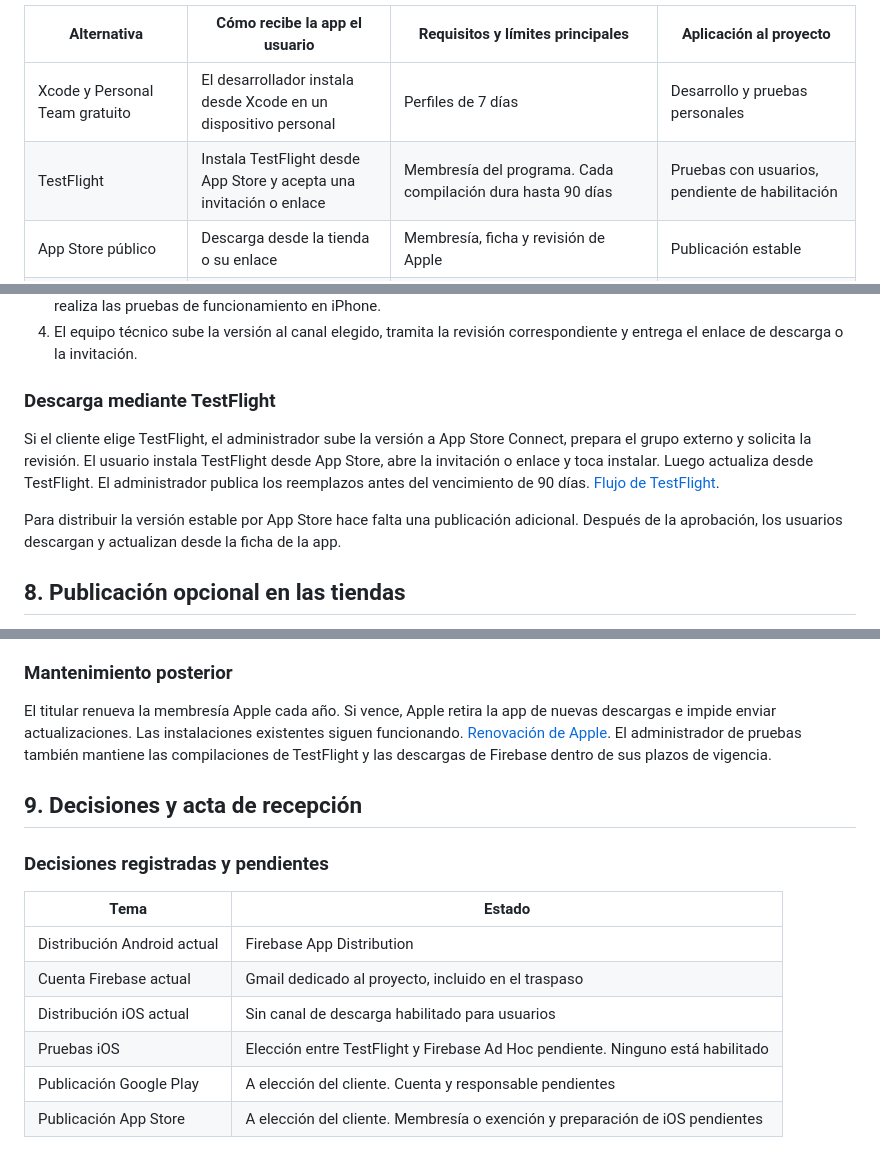
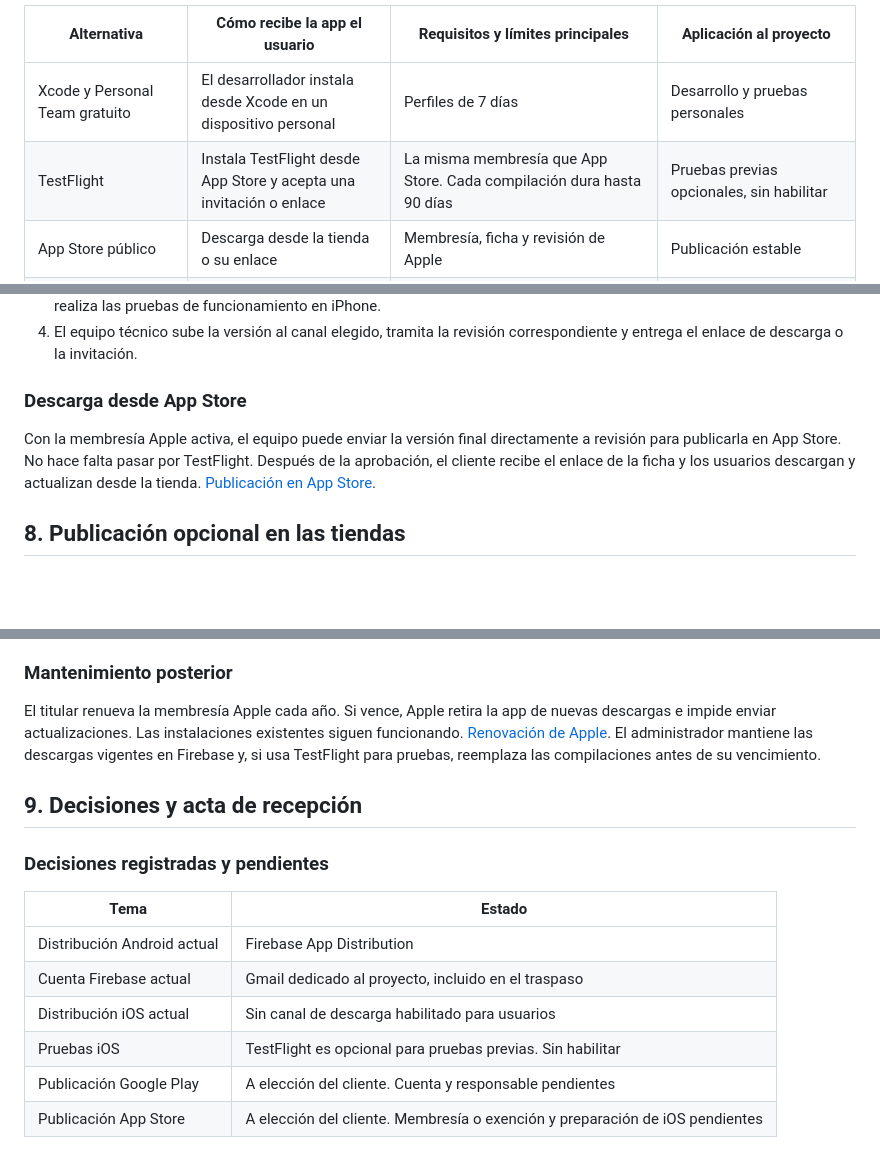
Before and after one commit to IngenieriaParaLaAlimentacion/app_mobile, a Markdown page: docs/traspaso-app-mobile.md, 3 parts joined by grey strips. GitHub-like rendering; blank space fills up the shorter version.

Commit message:
docs: distinguish App Store publication from optional TestFlight testing

```diff
--- a/docs/traspaso-app-mobile.md
+++ b/docs/traspaso-app-mobile.md
@@ -56,7 +56,7 @@ TestFlight, App Store y Ad Hoc requieren una membresía activa del Apple Develop
 | Alternativa | Cómo recibe la app el usuario | Requisitos y límites principales | Aplicación al proyecto |
 | --- | --- | --- | --- |
 | Xcode y Personal Team gratuito | El desarrollador instala desde Xcode en un dispositivo personal | Perfiles de 7 días | Desarrollo y pruebas personales |
-| TestFlight | Instala TestFlight desde App Store y acepta una invitación o enlace | Membresía del programa. Cada compilación dura hasta 90 días | Pruebas con usuarios, pendiente de habilitación |
+| TestFlight | Instala TestFlight desde App Store y acepta una invitación o enlace | La misma membresía que App Store. Cada compilación dura hasta 90 días | Pruebas previas opcionales, sin habilitar |
 | App Store público | Descarga desde la tienda o su enlace | Membresía, ficha y revisión de Apple | Publicación estable |
 | App Store no listado | Abre un enlace directo a la ficha | Apple revisa la app y aprueba el modo no listado. Cualquiera con el enlace puede descargarla | Distribución estable sin aparecer en búsquedas |
 | Ad Hoc con Firebase o entrega directa | Instala un IPA firmado para su dispositivo registrado | Membresía y registro del identificador del dispositivo, UDID. Hasta 100 dispositivos por familia y año de membresía | Pocos equipos conocidos, con administración de sus registros |
@@ -156,11 +156,9 @@ La entrega incluye el proyecto de iOS, la separación entre pruebas y producció
 3. Con esa cuenta, el equipo técnico completa la preparación de la versión para distribuir, configura las notificaciones y realiza las pruebas de funcionamiento en iPhone.
 4. El equipo técnico sube la versión al canal elegido, tramita la revisión correspondiente y entrega el enlace de descarga o la invitación.
 
-### Descarga mediante TestFlight
+### Descarga desde App Store
 
-Si el cliente elige TestFlight, el administrador sube la versión a App Store Connect, prepara el grupo externo y solicita la revisión. El usuario instala TestFlight desde App Store, abre la invitación o enlace y toca instalar. Luego actualiza desde TestFlight. El administrador publica los reemplazos antes del vencimiento de 90 días. [Flujo de TestFlight](https://developer.apple.com/help/app-store-connect/test-a-beta-version/testflight-overview).
-
-Para distribuir la versión estable por App Store hace falta una publicación adicional. Después de la aprobación, los usuarios descargan y actualizan desde la ficha de la app.
+Con la membresía Apple activa, el equipo puede enviar la versión final directamente a revisión para publicarla en App Store. No hace falta pasar por TestFlight. Después de la aprobación, el cliente recibe el enlace de la ficha y los usuarios descargan y actualizan desde la tienda. [Publicación en App Store](https://developer.apple.com/help/app-store-connect/manage-your-apps-availability/overview-of-publishing-your-app-on-the-app-store).
 
 ## 8. Publicación opcional en las tiendas
 
@@ -188,7 +186,7 @@ Antes de publicar, el equipo prueba la actualización desde Firebase a Play en d
 
 ### Mantenimiento posterior
 
-El titular renueva la membresía Apple cada año. Si vence, Apple retira la app de nuevas descargas e impide enviar actualizaciones. Las instalaciones existentes siguen funcionando. [Renovación de Apple](https://developer.apple.com/help/account/membership/renewal/). El administrador de pruebas también mantiene las compilaciones de TestFlight y las descargas de Firebase dentro de sus plazos de vigencia.
+El titular renueva la membresía Apple cada año. Si vence, Apple retira la app de nuevas descargas e impide enviar actualizaciones. Las instalaciones existentes siguen funcionando. [Renovación de Apple](https://developer.apple.com/help/account/membership/renewal/). El administrador mantiene las descargas vigentes en Firebase y, si usa TestFlight para pruebas, reemplaza las compilaciones antes de su vencimiento.
 
 ## 9. Decisiones y acta de recepción
 
@@ -199,7 +197,7 @@ El titular renueva la membresía Apple cada año. Si vence, Apple retira la app
 | Distribución Android actual | Firebase App Distribution |
 | Cuenta Firebase actual | Gmail dedicado al proyecto, incluido en el traspaso |
 | Distribución iOS actual | Sin canal de descarga habilitado para usuarios |
-| Pruebas iOS | Elección entre TestFlight y Firebase Ad Hoc pendiente. Ninguno está habilitado |
+| Pruebas iOS | TestFlight es opcional para pruebas previas. Sin habilitar |
 | Publicación Google Play | A elección del cliente. Cuenta y responsable pendientes |
 | Publicación App Store | A elección del cliente. Membresía o exención y preparación de iOS pendientes |
 
```
